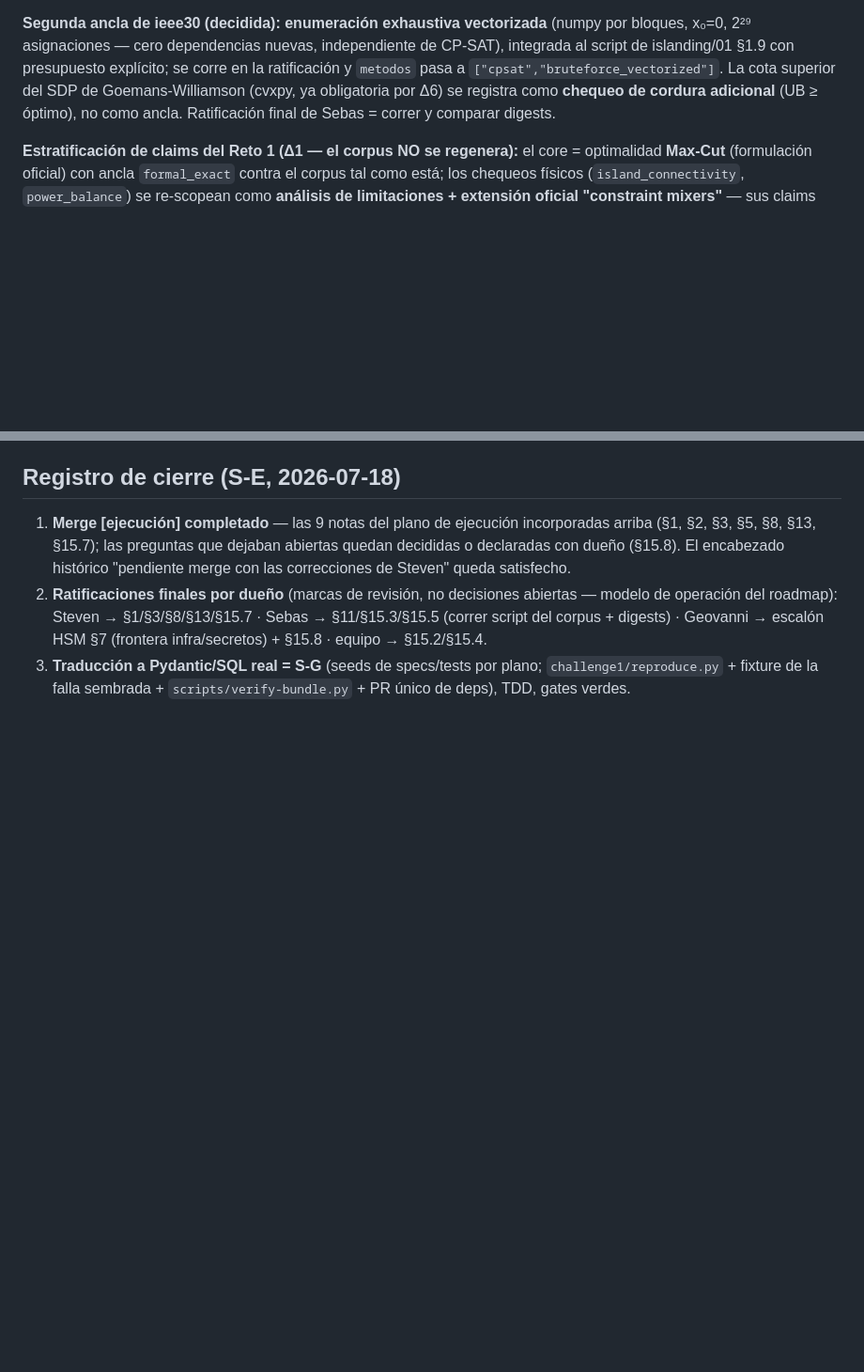
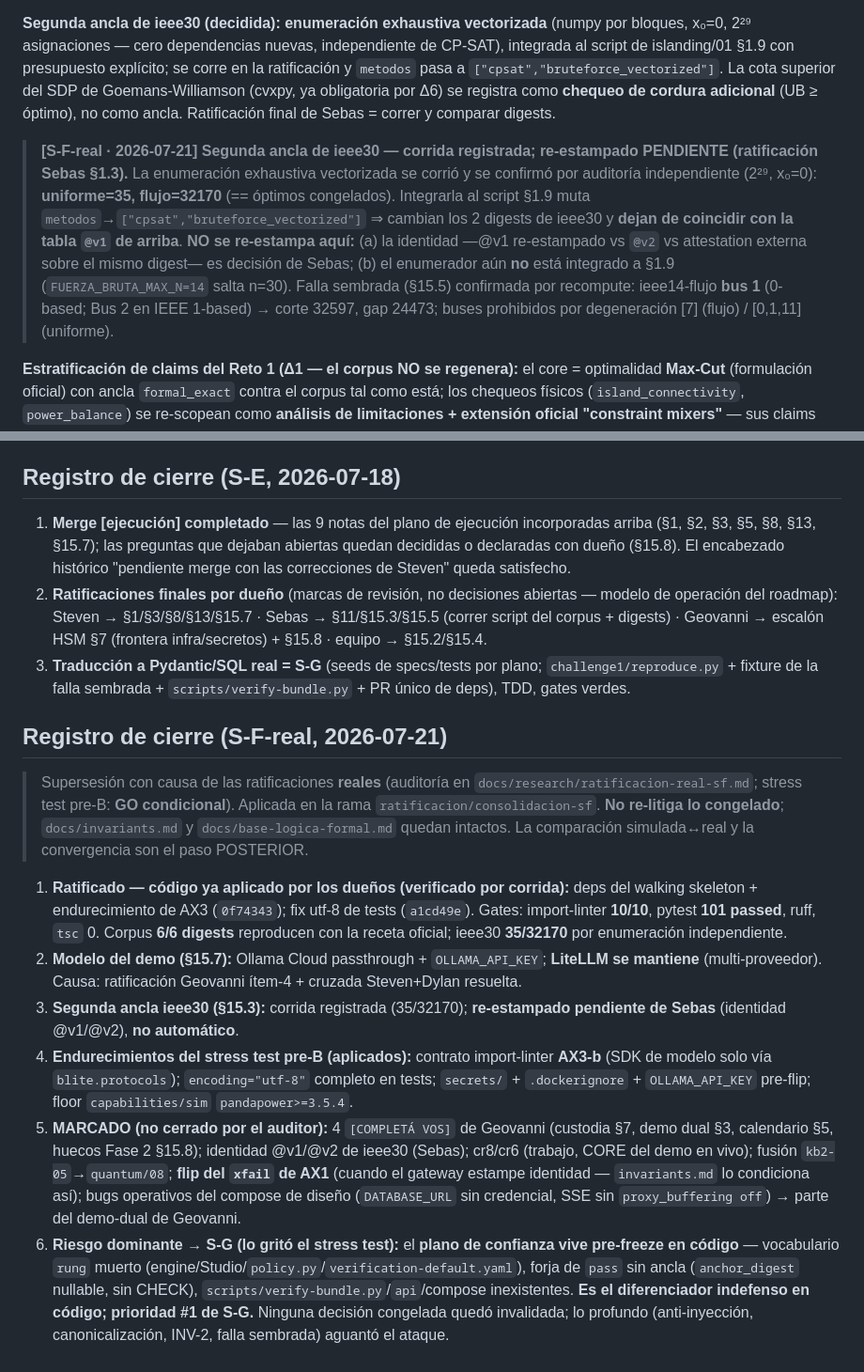
Before and after one commit to Blite-HQ/chimera, a Markdown page: docs/contract-freeze.md, 2 parts joined by grey strips. Shown at 94% size. Rendered like a GitHub page; blank space fills up the shorter version.

Commit message:
docs(freeze): supersesión [S-F-real] — modelo Ollama Cloud + ieee30
- §15.7: modelo del demo = Ollama Cloud passthrough + OLLAMA_API_KEY (recinto
  air-gapped = Fase 2, soberanía-lógica intacta); LiteLLM se MANTIENE
  (multi-proveedor, aval Steven + requisito Dylan). Causa: ratificación
  Geovanni ítem-4 + cruzada resuelta.
- §15.3: registra la 2ª ancla de ieee30 (35/32170); re-estampado de metodos
  PENDIENTE de Sebas (identidad @v1/@v2), no automático. Falla sembrada
  confirmada (bus 1).
- Nuevo 'Registro de cierre (S-F-real, 2026-07-21)' con causa por cambio +
  lo marcado + el riesgo dominante (plano de confianza pre-freeze en código).
- infra/03: addendum reconciliando air-gap ↔ Ollama Cloud (local-ollama
  dev-only; día D = replay). invariants.md/base-logica intactos.

```diff
--- a/docs/contract-freeze.md
+++ b/docs/contract-freeze.md
@@ -199,6 +199,8 @@ IDs **reservados** para las instancias de P0-7 (dueño Sebas — datos abiertos
 
 **Segunda ancla de ieee30 (decidida):** **enumeración exhaustiva vectorizada** (numpy por bloques, x₀=0, 2²⁹ asignaciones — cero dependencias nuevas, independiente de CP-SAT), integrada al script de islanding/01 §1.9 con presupuesto explícito; se corre en la ratificación y `metodos` pasa a `["cpsat","bruteforce_vectorized"]`. La cota superior del SDP de Goemans-Williamson (cvxpy, ya obligatoria por Δ6) se registra como **chequeo de cordura adicional** (UB ≥ óptimo), no como ancla. Ratificación final de Sebas = correr y comparar digests.
 
+> **[S-F-real · 2026-07-21] Segunda ancla de ieee30 — corrida registrada; re-estampado PENDIENTE (ratificación Sebas §1.3).** La enumeración exhaustiva vectorizada se corrió y se confirmó por auditoría independiente (2²⁹, x₀=0): **uniforme=35, flujo=32170** (== óptimos congelados). Integrarla al script §1.9 muta `metodos`→`["cpsat","bruteforce_vectorized"]` ⇒ cambian los 2 digests de ieee30 y **dejan de coincidir con la tabla `@v1` de arriba**. **NO se re-estampa aquí:** (a) la identidad —@v1 re-estampado vs `@v2` vs attestation externa sobre el mismo digest— es decisión de Sebas; (b) el enumerador aún **no** está integrado a §1.9 (`FUERZA_BRUTA_MAX_N=14` salta n=30). Falla sembrada (§15.5) confirmada por recompute: ieee14-flujo **bus 1** (0-based; Bus 2 en IEEE 1-based) → corte 32597, gap 24473; buses prohibidos por degeneración [7] (flujo) / [0,1,11] (uniforme).
+
 **Estratificación de claims del Reto 1 (Δ1 — el corpus NO se regenera):** el core = optimalidad **Max-Cut** (formulación oficial) con ancla `formal_exact` contra el corpus tal como está; los chequeos físicos (`island_connectivity`, `power_balance`) se re-scopean como **análisis de limitaciones + extensión oficial "constraint mixers"** — sus claims son de la extensión, no del camino crítico del core. Escalera de instancias del demo: **cr8 (core, en vivo) → ieee9 (verificación QUBO) → ieee14 (escalado, instancia viva pinneada) → ieee30 (SOLO clásico / extrapolación honesta — el H2 topa en 26 qubits)**.
 
 ### 15.4 Camino dorado P0 del demo + lista NO-va **[equipo]** (P0-3)
@@ -265,3 +269,34 @@ La 3ª condición ("existe ancla decisoria dentro de presupuesto; si no ⇒ gap
 1. **Merge [ejecución] completado** — las 9 notas del plano de ejecución incorporadas arriba (§1, §2, §3, §5, §8, §13, §15.7); las preguntas que dejaban abiertas quedan decididas o declaradas con dueño (§15.8). El encabezado histórico "pendiente merge con las correcciones de Steven" queda satisfecho.
 2. **Ratificaciones finales por dueño** (marcas de revisión, no decisiones abiertas — modelo de operación del roadmap): Steven → §1/§3/§8/§13/§15.7 · Sebas → §11/§15.3/§15.5 (correr script del corpus + digests) · Geovanni → escalón HSM §7 (frontera infra/secretos) + §15.8 · equipo → §15.2/§15.4.
 3. **Traducción a Pydantic/SQL real = S-G** (seeds de specs/tests por plano; `challenge1/reproduce.py` + fixture de la falla sembrada + `scripts/verify-bundle.py` + PR único de deps), TDD, gates verdes.
+
+## Registro de cierre (S-F-real, 2026-07-21)
+
+> Supersesión con causa de las ratificaciones **reales** (auditoría en
+> `docs/research/ratificacion-real-sf.md`; stress test pre-B: **GO condicional**). Aplicada en la rama
+> `ratificacion/consolidacion-sf`. **No re-litiga lo congelado**; `docs/invariants.md` y
+> `docs/base-logica-formal.md` quedan intactos. La comparación simulada↔real y la convergencia son el
+> paso POSTERIOR.
+
+1. **Ratificado — código ya aplicado por los dueños (verificado por corrida):** deps del walking
+   skeleton + endurecimiento de AX3 (`0f74343`); fix utf-8 de tests (`a1cd49e`). Gates:
+   import-linter **10/10**, pytest **101 passed**, ruff, `tsc` 0. Corpus **6/6 digests** reproducen con
+   la receta oficial; ieee30 **35/32170** por enumeración independiente.
+2. **Modelo del demo (§15.7):** Ollama Cloud passthrough + `OLLAMA_API_KEY`; **LiteLLM se mantiene**
+   (multi-proveedor). Causa: ratificación Geovanni ítem-4 + cruzada Steven+Dylan resuelta.
+3. **Segunda ancla ieee30 (§15.3):** corrida registrada (35/32170); **re-estampado pendiente de Sebas**
+   (identidad @v1/@v2), **no automático**.
+4. **Endurecimientos del stress test pre-B (aplicados):** contrato import-linter **AX3-b** (SDK de
+   modelo solo vía `blite.protocols`); `encoding="utf-8"` completo en tests; `secrets/` +
+   `.dockerignore` + `OLLAMA_API_KEY` pre-flip; floor `capabilities/sim` `pandapower>=3.5.4`.
+5. **MARCADO (no cerrado por el auditor):** 4 `[COMPLETÁ VOS]` de Geovanni (custodia §7, demo dual §3,
+   calendario §5, huecos Fase 2 §15.8); identidad @v1/@v2 de ieee30 (Sebas); cr8/cr6 (trabajo, CORE del
+   demo en vivo); fusión `kb2-05`→`quantum/08`; **flip del `xfail` de AX1** (cuando el gateway estampe
+   identidad — `invariants.md` lo condiciona así); bugs operativos del compose de diseño
+   (`DATABASE_URL` sin credencial, SSE sin `proxy_buffering off`) → parte del demo-dual de Geovanni.
+6. **Riesgo dominante → S-G (lo gritó el stress test):** el **plano de confianza vive pre-freeze en
+   código** — vocabulario `rung` muerto (engine/Studio/`policy.py`/`verification-default.yaml`), forja
+   de `pass` sin ancla (`anchor_digest` nullable, sin CHECK), `scripts/verify-bundle.py`/`api`/compose
+   inexistentes. **Es el diferenciador indefenso en código; prioridad #1 de S-G.** Ninguna decisión
+   congelada quedó invalidada; lo profundo (anti-inyección, canonicalización, INV-2, falla sembrada)
+   aguantó el ataque.
```
Also changed, not shown: other parts of docs/contract-freeze.md (+2 -0 lines), knowledge/infra/03-entorno-demo-dual.md (+19 -0 lines).
